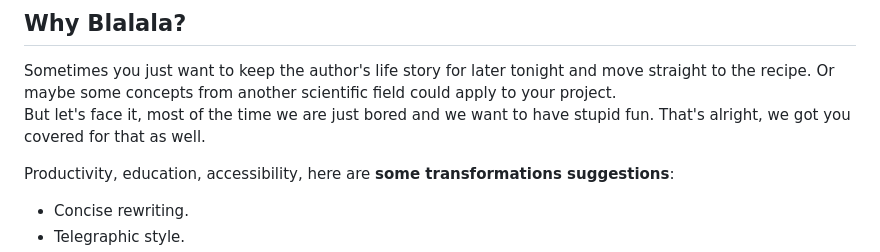
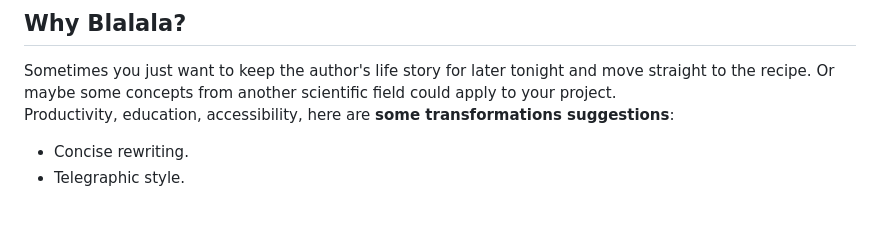
Before and after one commit to yvesguillo/blalala, a Markdown page: README.md, the part around the change. GitHub-like rendering; blank space fills up the shorter version.

Commit message:
Update README.md
Simplified into again.

```diff
--- a/README.md
+++ b/README.md
@@ -8,8 +8,6 @@ That is right; just as you would do with your favorite LLM chat, copying and pas
 
 ## Why Blalala?
 Sometimes you just want to keep the author's life story for later tonight and move straight to the recipe. Or maybe some concepts from another scientific field could apply to your project.
-But let's face it, most of the time we are just bored and we want to have stupid fun. That's alright, we got you covered for that as well.
-
 Productivity, education, accessibility, here are **some transformations suggestions**:
 - Concise rewriting.
 - Telegraphic style.
```
